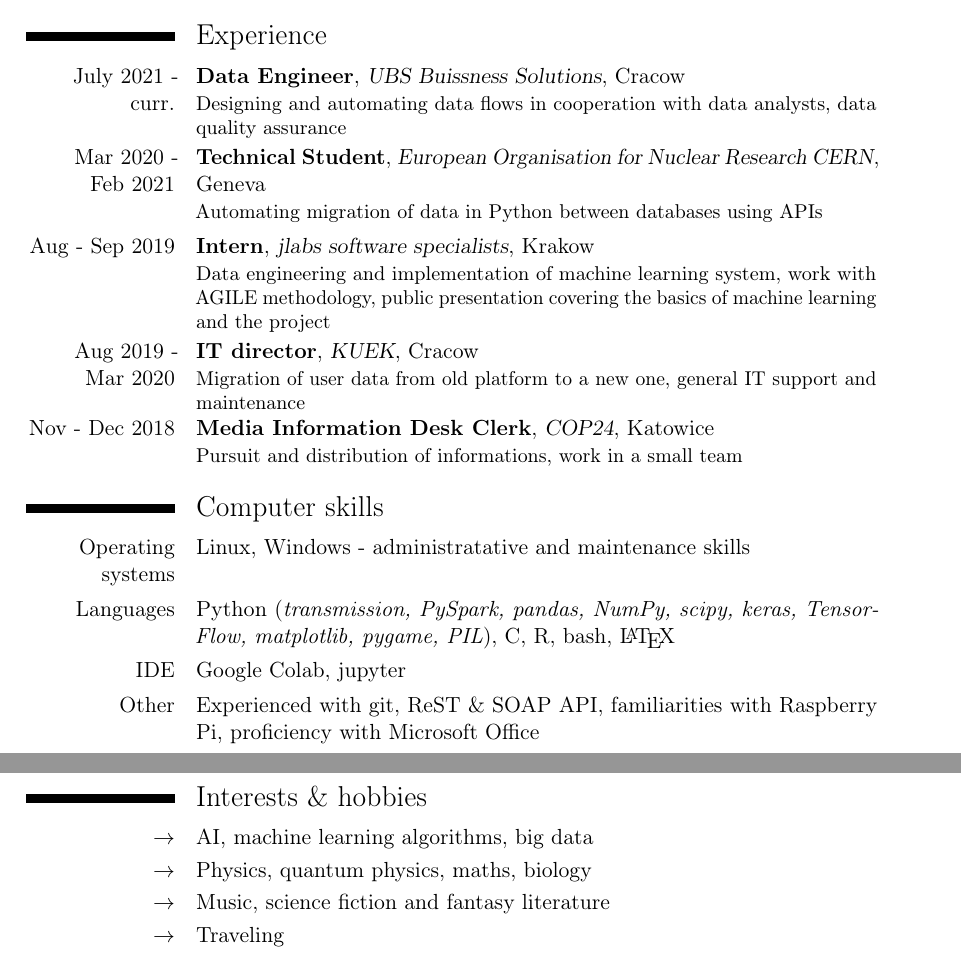
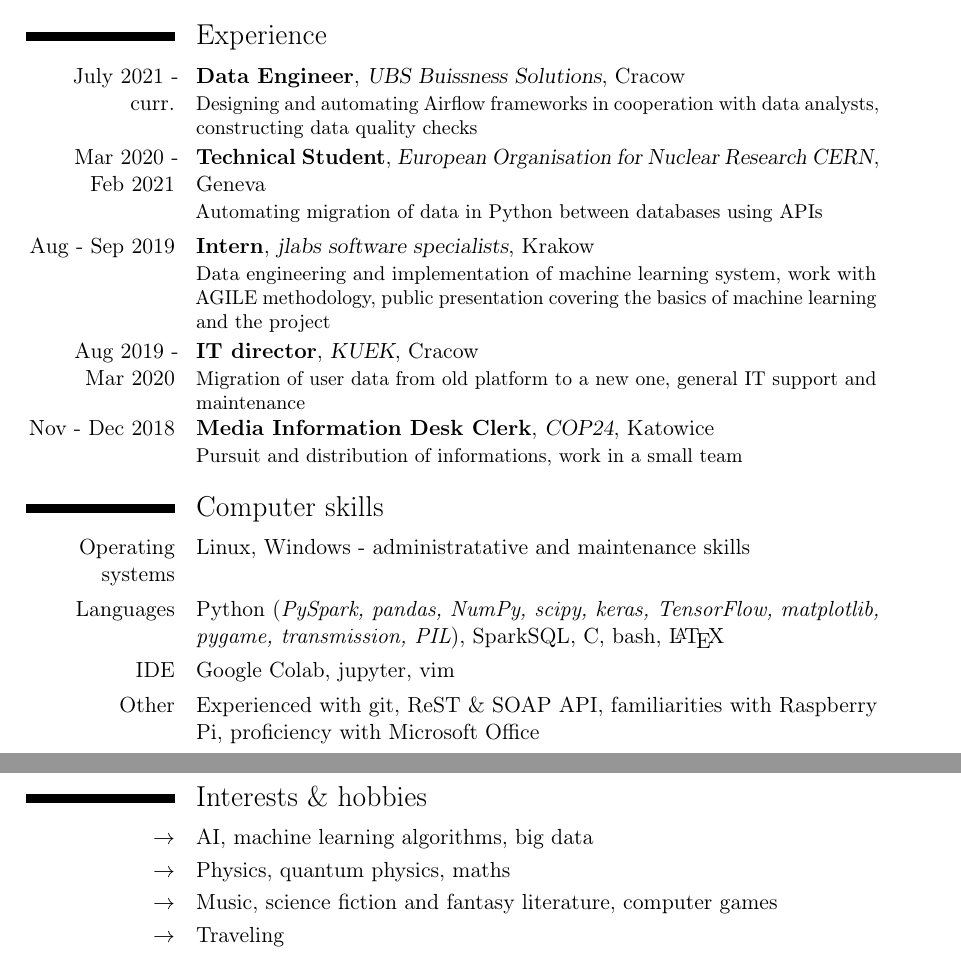
Before and after one commit to The-Bambi/CV, a LaTeX CV (CV.tex): two parts of pages 1 and 2 of 2, joined at a grey line, cut so that both start at the same text. Compiled offline with pdfLaTeX.

Commit message:
update UBS

```diff
--- a/CV.tex
+++ b/CV.tex
@@ -33,7 +33,7 @@
 \cventry{2017 - 2019}{Master of Arts}{Cello}{Academy of Music}{Katowice}{}
 
 \section{Experience}
-\cventry{July 2021 -\\curr.}{Data Engineer}{UBS Buissness Solutions}{Cracow}{}{Designing and automating data flows in cooperation with data analysts, data quality assurance}
+\cventry{July 2021 -\\curr.}{Data Engineer}{UBS Buissness Solutions}{Cracow}{}{Designing and automating Airflow frameworks in cooperation with data analysts, constructing data quality checks}
 \cventry{Mar 2020 -\\Feb 2021}{Technical Student}{European Organisation for Nuclear Research CERN}{Geneva}{}{Automating migration of data in Python between databases using APIs}
 \cventry{Aug - Sep 2019}{Intern}{jlabs software specialists}{Krakow}{}{Data engineering and implementation of machine learning system, work with AGILE methodology, public presentation covering the basics of machine learning and the project}
 \cventry{Aug 2019 -\\Mar 2020}{IT director}{KUEK}{Cracow}{}{Migration of user data from old platform to a new one, general IT support and maintenance}
@@ -41,8 +41,8 @@
 
 \section{Computer skills}
 \cvitem{Operating systems}{Linux, Windows - administratative and maintenance skills}
-\cvitem{Languages}{Python (\textit{transmission, PySpark, pandas, NumPy, scipy, keras, TensorFlow, matplotlib, pygame, PIL}), C, R, bash, \LaTeX }
-\cvitem{IDE}{Google Colab, jupyter}
+\cvitem{Languages}{Python (\textit{PySpark, pandas, NumPy, scipy, keras, TensorFlow, matplotlib, pygame, transmission, PIL}), SparkSQL, C, bash, \LaTeX }
+\cvitem{IDE}{Google Colab, jupyter, vim}
 \cvitem{Other}{Experienced with git, ReST \& SOAP API, familiarities with Raspberry Pi, proficiency with Microsoft Office}
 
 \newpage
@@ -62,8 +62,8 @@
 \section{Interests \& hobbies}
 
 \cvitem{$\rightarrow$}{AI, machine learning algorithms, big data}
-\cvitem{$\rightarrow$}{Physics, quantum physics, maths, biology}
-\cvitem{$\rightarrow$}{Music, science fiction and fantasy literature}
+\cvitem{$\rightarrow$}{Physics, quantum physics, maths}
+\cvitem{$\rightarrow$}{Music, science fiction and fantasy literature, computer games}
 \cvitem{$\rightarrow$}{Traveling}
 
 
```
Also changed, not shown: CV.pdf, 2 other files.
